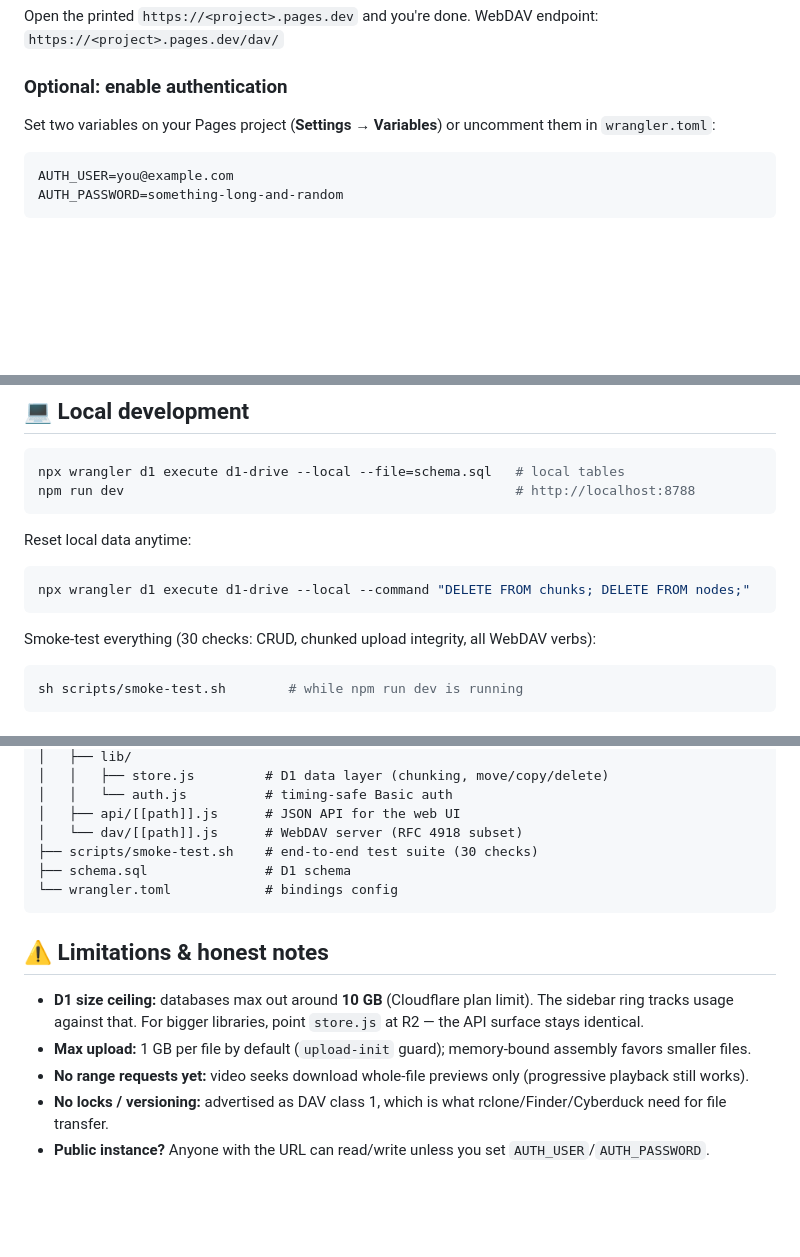
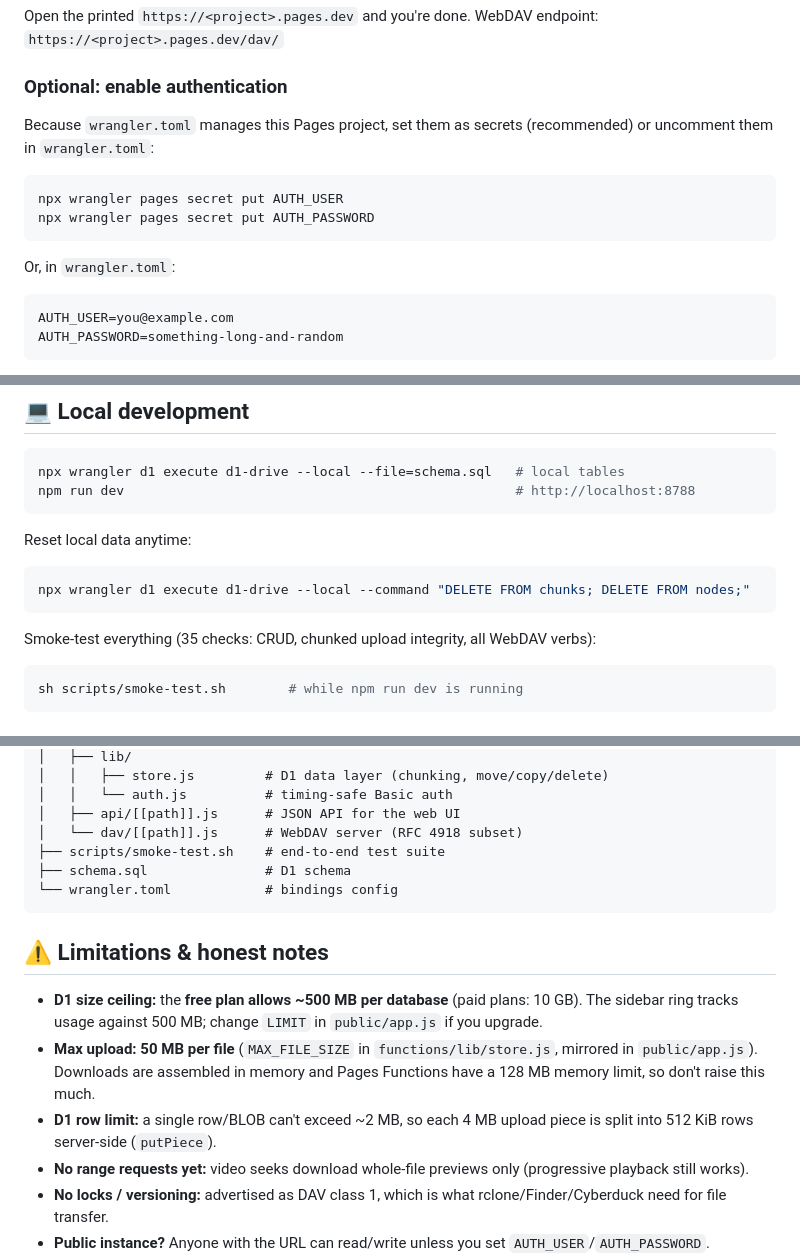
Before and after one commit to deregut/d1-driver, a Markdown page: README.md, 3 parts joined by grey strips. Rendered like a GitHub page; blank space fills up the shorter version.

Commit message:
Revise README for authentication and size limits
Updated authentication instructions and limitations in README.

````diff
--- a/README.md
+++ b/README.md
@@ -67,7 +67,14 @@ WebDAV endpoint: `https://<project>.pages.dev/dav/`
 
 ### Optional: enable authentication
 
-Set two variables on your Pages project (**Settings → Variables**) or uncomment them in `wrangler.toml`:
+Because `wrangler.toml` manages this Pages project, set them as secrets (recommended) or uncomment them in `wrangler.toml`:
+
+```bash
+npx wrangler pages secret put AUTH_USER
+npx wrangler pages secret put AUTH_PASSWORD
+```
+
+Or, in `wrangler.toml`:
 
 ```
 AUTH_USER=you@example.com
@@ -89,7 +96,7 @@ Reset local data anytime:
 npx wrangler d1 execute d1-drive --local --command "DELETE FROM chunks; DELETE FROM nodes;"
 ```
 
-Smoke-test everything (30 checks: CRUD, chunked upload integrity, all WebDAV verbs):
+Smoke-test everything (35 checks: CRUD, chunked upload integrity, all WebDAV verbs):
 
 ```bash
 sh scripts/smoke-test.sh        # while npm run dev is running
@@ -142,15 +149,16 @@ d1-drive/
 │   │   └── auth.js          # timing-safe Basic auth
 │   ├── api/[[path]].js      # JSON API for the web UI
 │   └── dav/[[path]].js      # WebDAV server (RFC 4918 subset)
-├── scripts/smoke-test.sh    # end-to-end test suite (30 checks)
+├── scripts/smoke-test.sh    # end-to-end test suite
 ├── schema.sql               # D1 schema
 └── wrangler.toml            # bindings config
 ```
 
 ## ⚠️ Limitations & honest notes
 
-- **D1 size ceiling:** databases max out around **10 GB** (Cloudflare plan limit). The sidebar ring tracks usage against that. For bigger libraries, point `store.js` at R2 — the API surface stays identical.
-- **Max upload:** 1 GB per file by default (`upload-init` guard); memory-bound assembly favors smaller files.
+- **D1 size ceiling:** the **free plan allows ~500 MB per database** (paid plans: 10 GB). The sidebar ring tracks usage against 500 MB; change `LIMIT` in `public/app.js` if you upgrade.
+- **Max upload:** **50 MB per file** (`MAX_FILE_SIZE` in `functions/lib/store.js`, mirrored in `public/app.js`). Downloads are assembled in memory and Pages Functions have a 128 MB memory limit, so don't raise this much.
+- **D1 row limit:** a single row/BLOB can't exceed ~2 MB, so each 4 MB upload piece is split into 512 KiB rows server-side (`putPiece`).
 - **No range requests yet:** video seeks download whole-file previews only (progressive playback still works).
 - **No locks / versioning:** advertised as DAV class 1, which is what rclone/Finder/Cyberduck need for file transfer.
 - **Public instance?** Anyone with the URL can read/write unless you set `AUTH_USER`/`AUTH_PASSWORD`. Seriously, set them.
````
